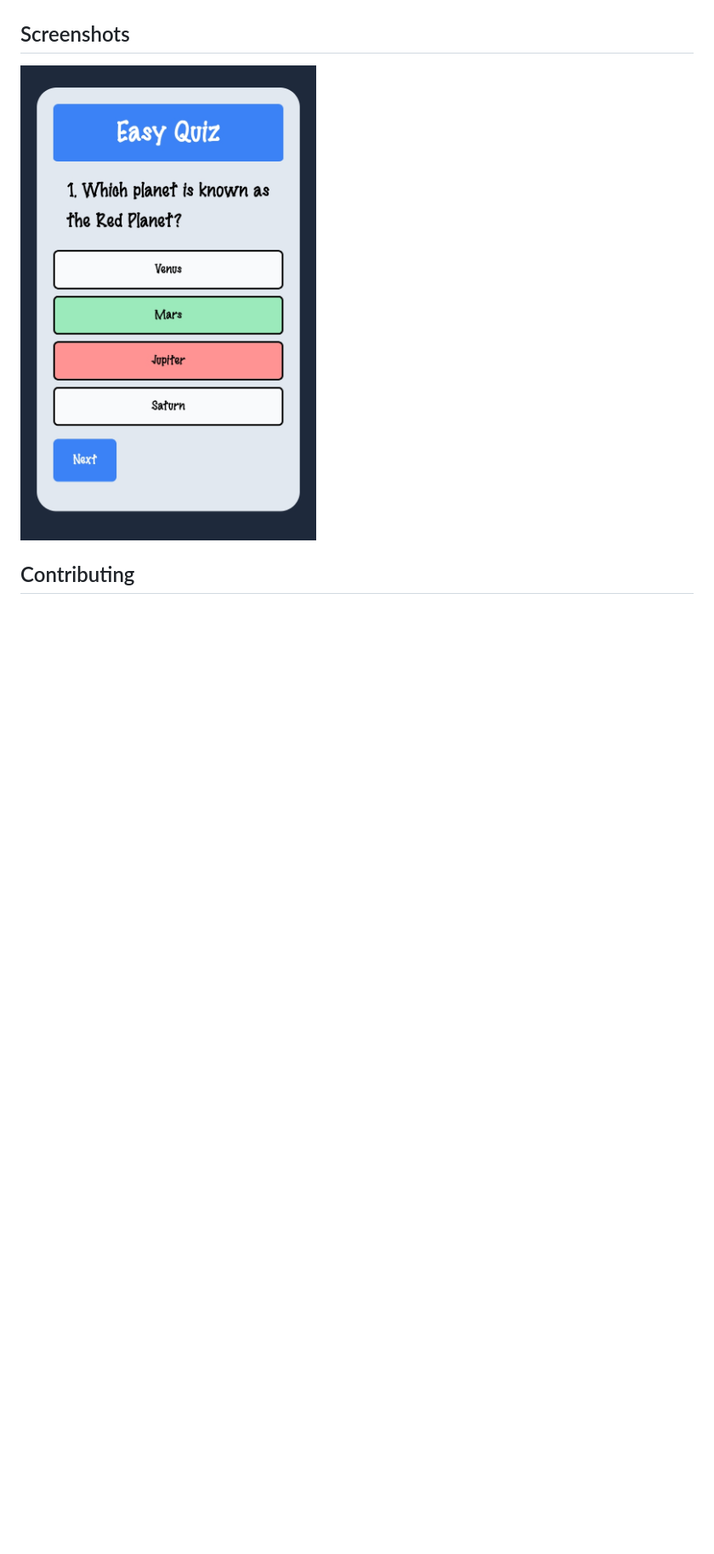
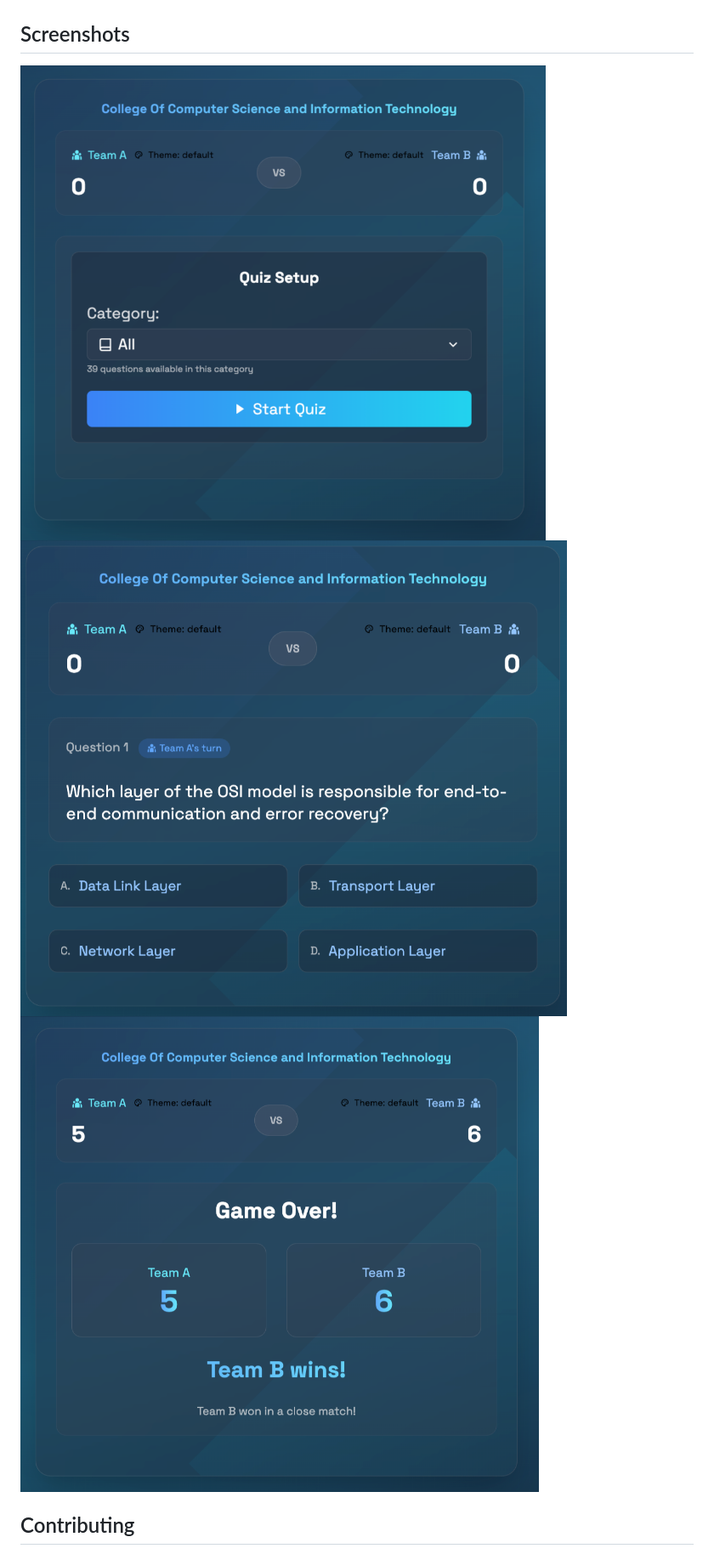
Before and after one commit to alaidi/quiz_app, a Markdown page: README.md, the part around one of its changes. Shown at 85% size. GitHub-like rendering; pictures changed too: assets/screenshots/1_quiz.png (added), assets/screenshots/2_quiz.png (added), assets/screenshots/3_quiz.png (added); blank space fills up the shorter version.

```diff
--- a/README.md
+++ b/README.md
@@ -29,4 +83,6 @@ To run the Quiz App locally on your machine, follow these steps:
 ## Screenshots
-![Quiz App Screenshot](assets/screenshots/screenshot.png)
+![Quiz App Screenshot](assets/screenshots/1_quiz.png)
+![Quiz App Screenshot](assets/screenshots/2_quiz.png)
+![Quiz App Screenshot](assets/screenshots/3_quiz.png)
 
 ## Contributing
```
Also changed, not shown: other parts of README.md (+79 -18 lines), 7 other files.
